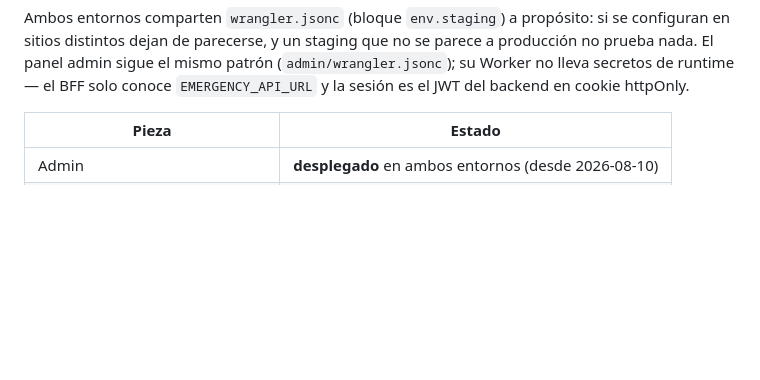
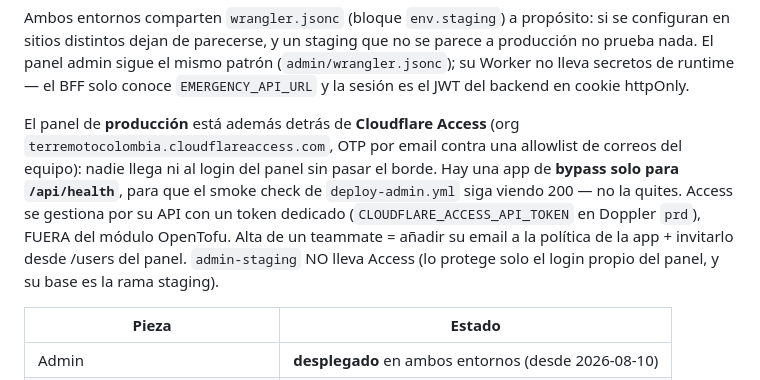
Before and after one commit to mallanet/Terremotocolombia, a Markdown page: CLAUDE.md, the part around the change. GitHub-like rendering; blank space fills up the shorter version.

Commit message:
docs: Cloudflare Access delante del panel admin de produccion
OTP por email + allowlist del equipo en admin.terremotocolombia.co; bypass
solo para /api/health (smoke check de deploy-admin.yml). Gestionado por la
API de Access con token dedicado en Doppler prd, fuera de OpenTofu.
admin-staging sigue sin Access.

Co-Authored-By: Claude Fable 5 <noreply@anthropic.com>

```diff
--- a/CLAUDE.md
+++ b/CLAUDE.md
@@ -53,6 +53,16 @@ se configuran en sitios distintos dejan de parecerse, y un staging que no se
 parece a producción no prueba nada. El panel admin sigue el mismo patrón
 (`admin/wrangler.jsonc`); su Worker no lleva secretos de runtime — el BFF solo
 conoce `EMERGENCY_API_URL` y la sesión es el JWT del backend en cookie httpOnly.
+
+El panel de **producción** está además detrás de **Cloudflare Access** (org
+`terremotocolombia.cloudflareaccess.com`, OTP por email contra una allowlist
+de correos del equipo): nadie llega ni al login del panel sin pasar el borde.
+Hay una app de **bypass solo para `/api/health`**, para que el smoke check de
+`deploy-admin.yml` siga viendo 200 — no la quites. Access se gestiona por su
+API con un token dedicado (`CLOUDFLARE_ACCESS_API_TOKEN` en Doppler `prd`),
+FUERA del módulo OpenTofu. Alta de un teammate = añadir su email a la política
+de la app + invitarlo desde /users del panel. `admin-staging` NO lleva Access
+(lo protege solo el login propio del panel, y su base es la rama staging).
 
 | Pieza | Estado |
 | --- | --- |
```
Also changed, not shown: docs/architecture.md (+3 -1 lines).
